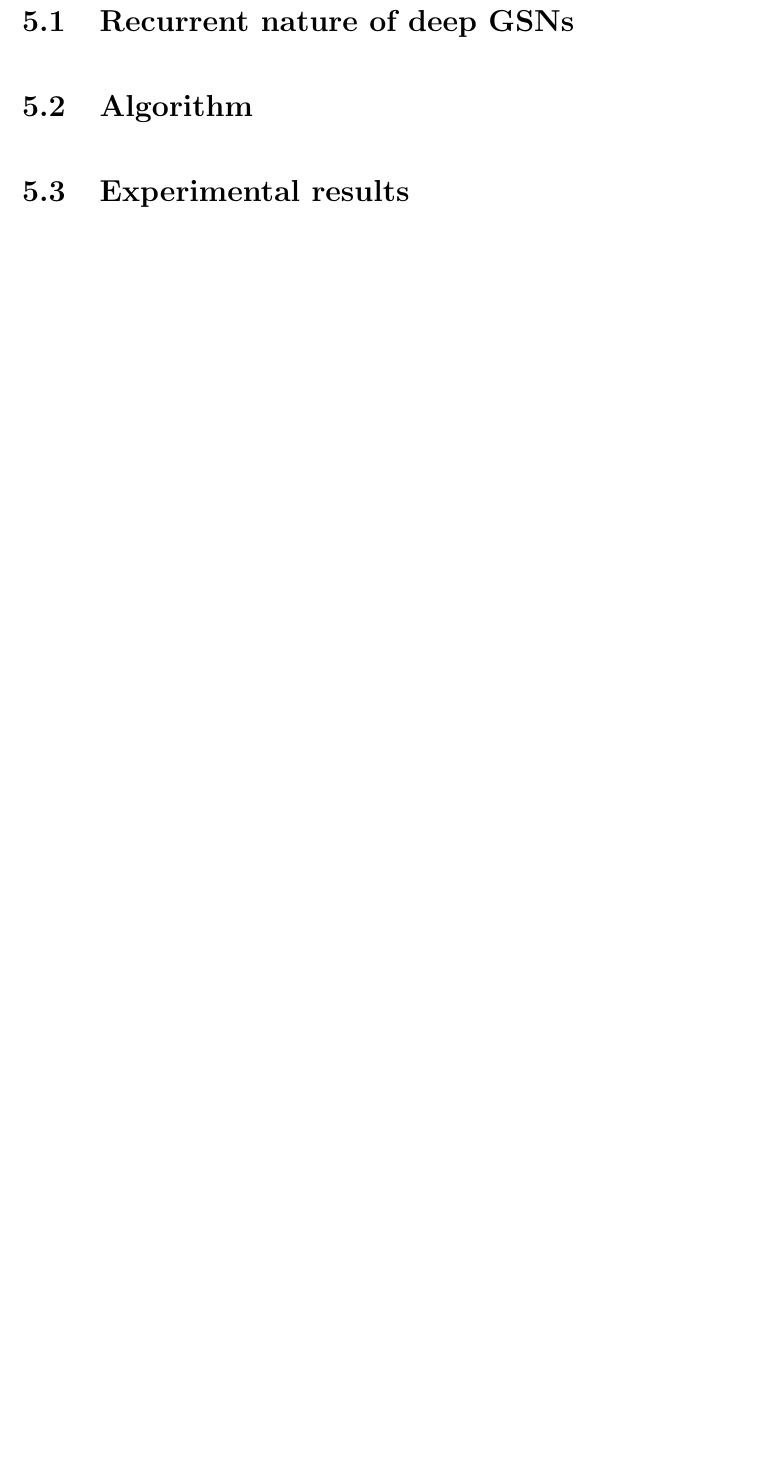
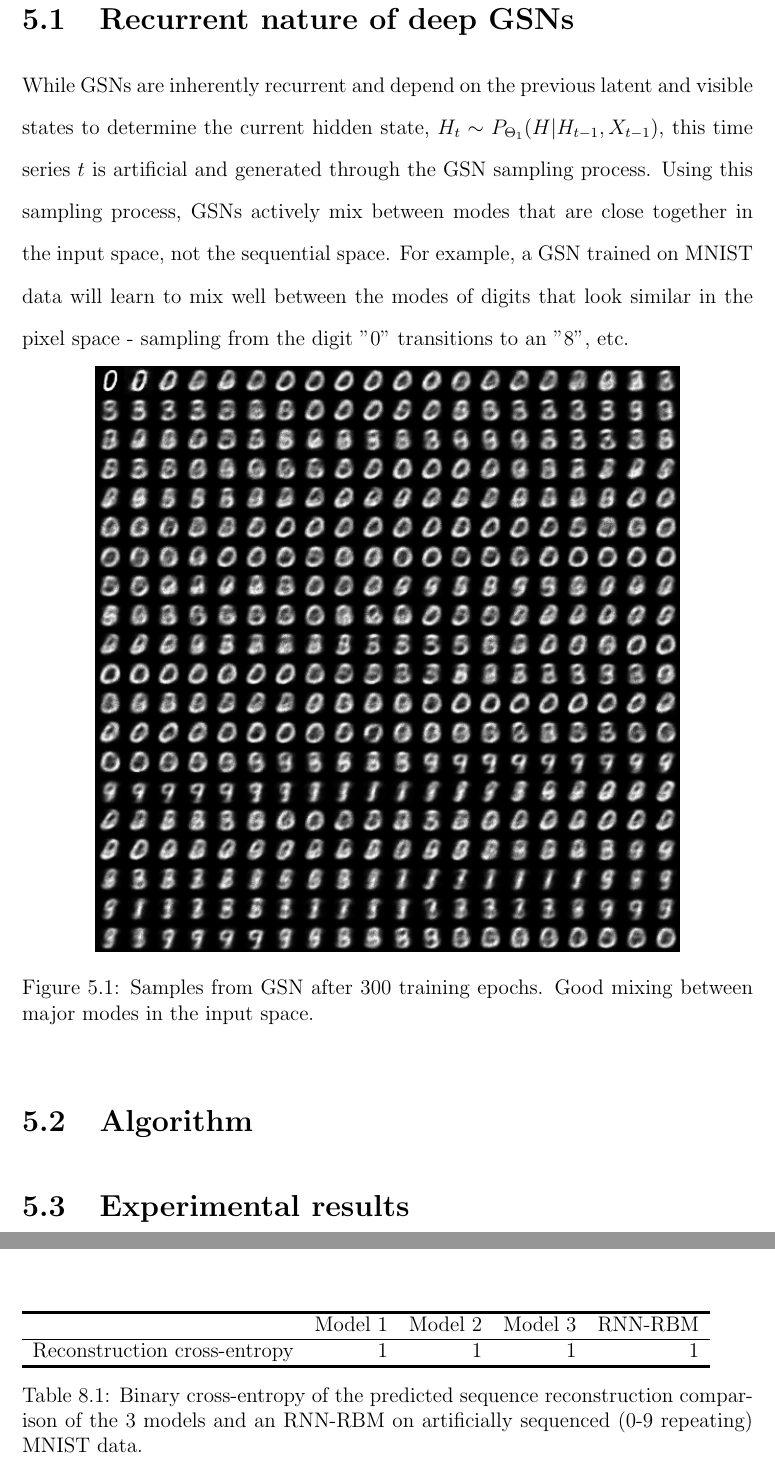
Before and after one commit to mbeissinger/Thesis, a LaTeX thesis (main.tex, which reads chapters/discussion.tex, chapters/model1.tex): part of page 27 of 34 before the commit and two parts of pages 28 and 31 of 35 after it, the two joined at a grey line, cut so that both start at the same text, the shorter picture padded with empty space. Compiled offline with pdfLaTeX.

Commit message:
working on model1

```diff
--- a/chapters/discussion.tex
+++ b/chapters/discussion.tex
@@ -0,0 +1,11 @@
+
+\begin{table}[h!]
+\begin{tabular}{l r r r r}
+\hlinewd{1.5pt}
+  & Model 1 & Model 2 & Model 3 & RNN-RBM \\
+\hline
+Reconstruction cross-entropy & 1 & 1 & 1 & 1\\
+\hlinewd{1.5pt}
+\end{tabular}
+\caption{Binary cross-entropy of the predicted sequence reconstruction comparison of the 3 models and an RNN-RBM on artificially sequenced (0-9 repeating) MNIST data.}
+\end{table}
--- a/chapters/model1.tex
+++ b/chapters/model1.tex
@@ -4,6 +4,18 @@ The first approach makes the assumption that GSN's learn complex feature transfo
 
 \section{Recurrent nature of deep GSNs}
 
+While GSNs are inherently recurrent and depend on the previous latent and visible states to determine the current hidden state, \(H_{t} \sim P_{\Theta_1}(H|H_{t-1},X_{t-1})\), this time series \(t\) is artificial and generated through the GSN sampling process. Using this sampling process, GSNs actively mix between modes that are close together in the input space, not the sequential space. For example, a GSN trained on MNIST data will learn to mix well between the modes of digits that look similar in the pixel space - sampling from the digit "0" transitions to an "8", etc.
+
+\begin{figure}[h!]
+  \centering
+    \includegraphics[width=0.8\textwidth]{gsn_samples}
+\caption{Samples from GSN after 300 training epochs. Good mixing between major modes in the input space.}
+\end{figure}
+
+
+
 \section{Algorithm}
 
+
+
 \section{Experimental results}
--- a/main.tex
+++ b/main.tex
@@ -16,6 +16,12 @@
 \fancyhf{}
 \renewcommand{\headrulewidth}{0pt}
 \fancyhead[R]{\thepage}
+
+\makeatletter
+\def\hlinewd#1{%
+  \noalign{\ifnum0=`}\fi\hrule \@height #1 \futurelet
+   \reserved@a\@xhline}
+\makeatother
 
 
 \begin{document}
```
Also changed, not shown: images/gsn_samples.png (added), main.bbl (deleted), main.pdf, chapters/model1.tex (2 more changed lines), main.tex (2 more changed lines), 8 other files.
